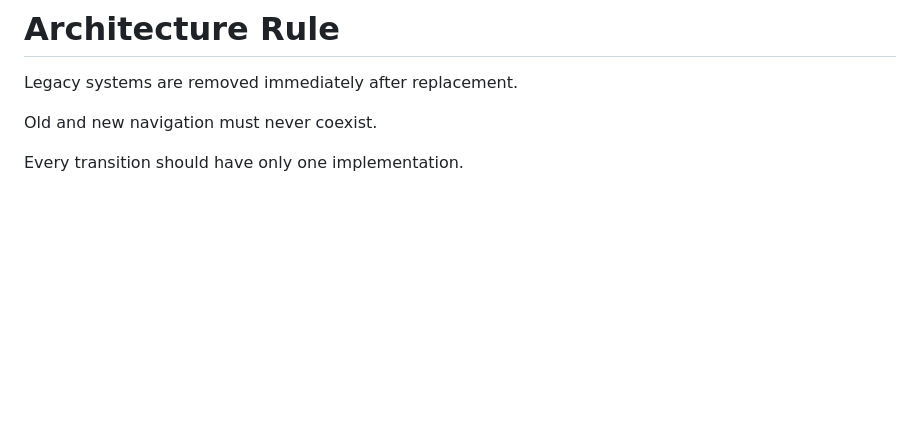
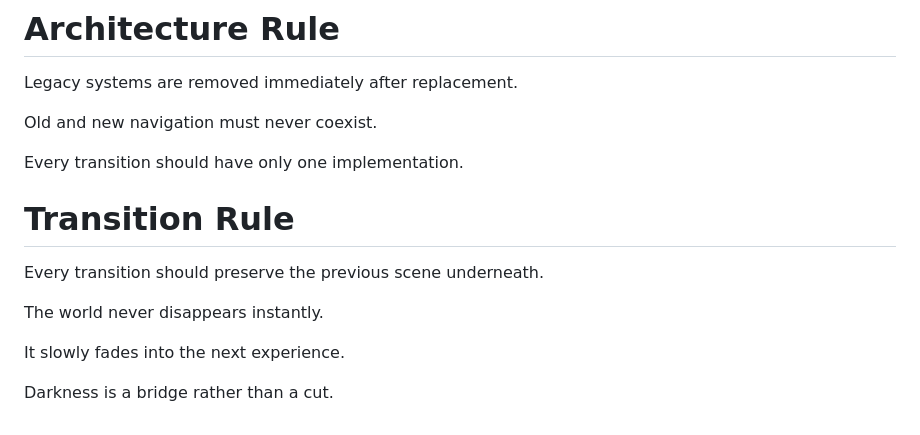
Before and after one commit to lokrainmyth/lokrainmyth.github.io, a Markdown page: PROJECT_DAWN.md, the part around the change. GitHub-like rendering; blank space fills up the shorter version.

```diff
--- a/PROJECT_DAWN.md
+++ b/PROJECT_DAWN.md
@@ -567,3 +567,13 @@ Legacy systems are removed immediately after replacement.
 Old and new navigation must never coexist.
 
 Every transition should have only one implementation.
+
+# Transition Rule
+
+Every transition should preserve the previous scene underneath.
+
+The world never disappears instantly.
+
+It slowly fades into the next experience.
+
+Darkness is a bridge rather than a cut.
```
